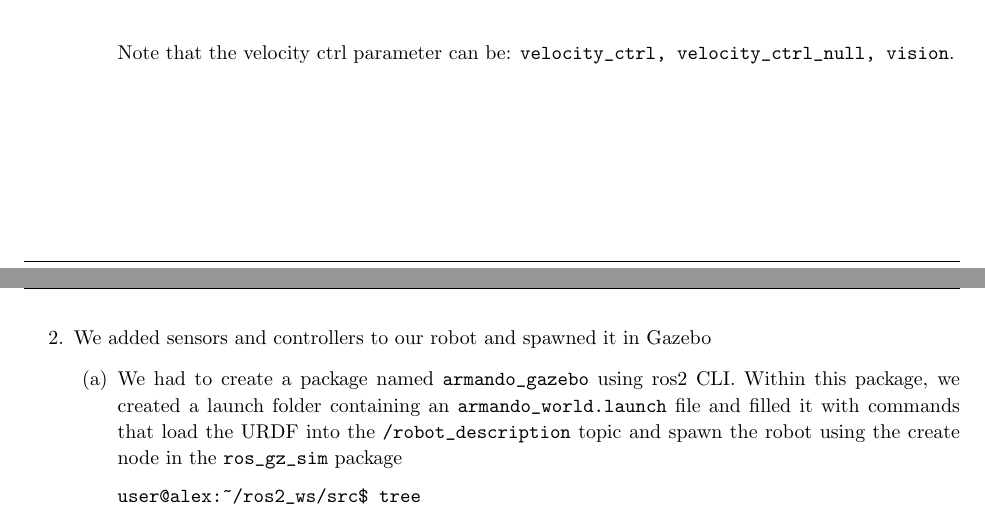
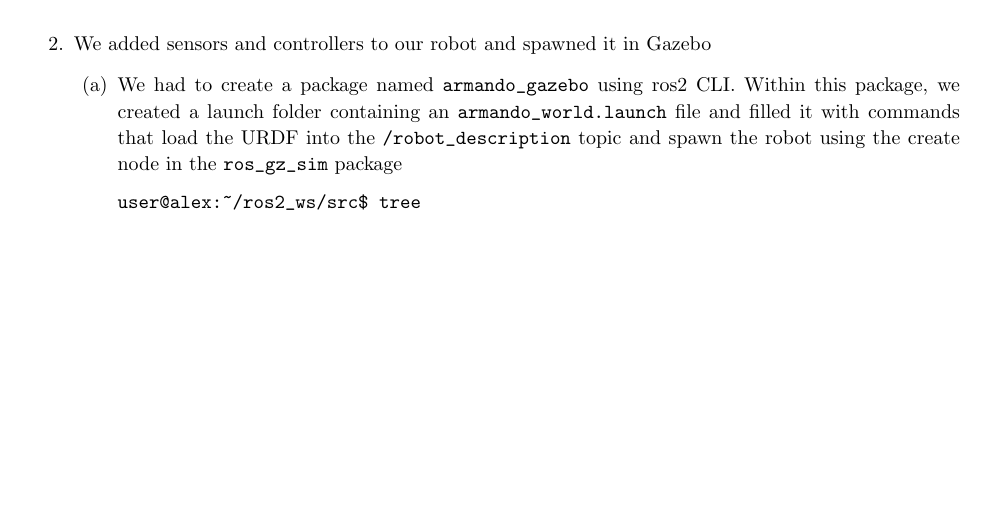
Before and after one commit to Andrearusso01/RL2025_Homework2_Documentation, a LaTeX problem sheet (hw2.tex, which reads punto_1.tex): two parts of pages 2 and 3 of 6 before the commit and part of page 3 of 6 after it, the two joined at a grey line, cut at the place of the change, the shorter picture padded with empty space. Compiled offline with pdfLaTeX.

Commit message:
punto 1a

```diff
--- a/punto_1.tex
+++ b/punto_1.tex
@@ -38,7 +38,7 @@ Then we added the launch command to the README file in our repo:
  \begin{lstlisting}[language=bash]
 ros2 launch ros2_kdl_package launching.launch.py cmd_interface:=velocity ctrl:=velocity_ctrl
   \end{lstlisting}
-Note that the velocity ctrl parameter can be: \lstinline|velocity_ctrl, velocity_ctrl_null, vision|.
+
 
 
 \end{enumerate}
```
Also changed, not shown: hw2.pdf, 2 other files.
